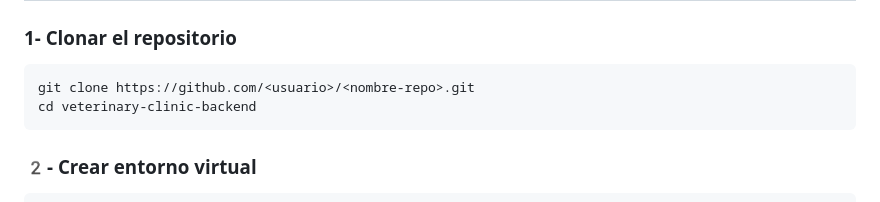
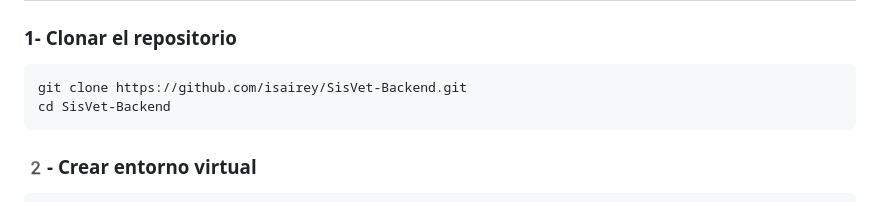
Before and after one commit to isairey/SisVet-Backend, a Markdown page: README.md, the part around the change. GitHub-like rendering.

````diff
--- a/README.md
+++ b/README.md
@@ -83,8 +83,8 @@ veterinary-clinic-backend/
 ### 1- Clonar el repositorio
 
 ```bash
-git clone https://github.com/<usuario>/<nombre-repo>.git
-cd veterinary-clinic-backend
+git clone https://github.com/isairey/SisVet-Backend.git
+cd SisVet-Backend
 ```
 
 ### 2️- Crear entorno virtual
````
